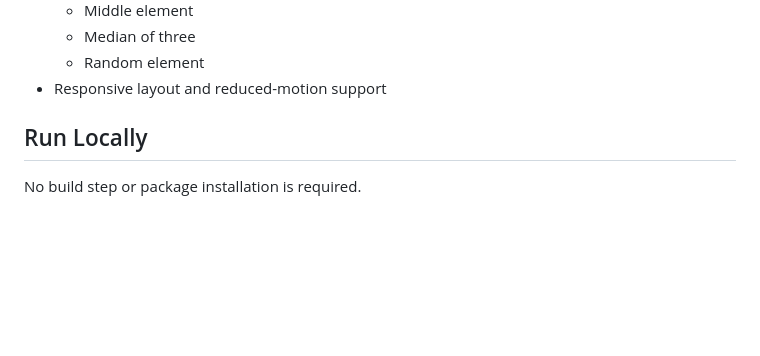
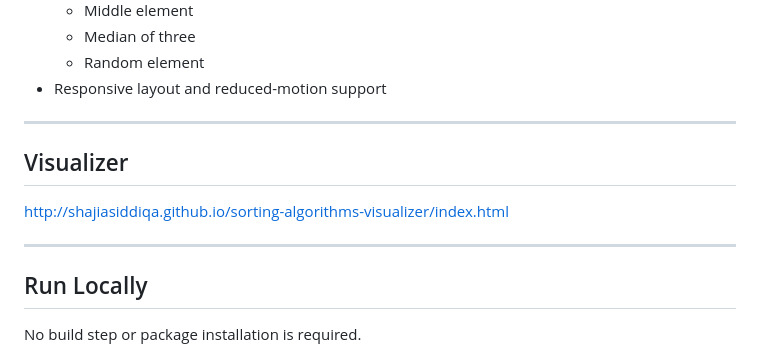
Before and after one commit to ShajiaSiddiqa/sorting-algorithms-visualizer, a Markdown page: README.md, the part around the change. GitHub-like rendering; blank space fills up the shorter version.

Commit message:
Update: Readme

```diff
--- a/README.md
+++ b/README.md
@@ -49,7 +49,12 @@ Quick Sort also includes:
 - Responsive layout and reduced-motion support
 
 
+---
+## Visualizer
 
+http://shajiasiddiqa.github.io/sorting-algorithms-visualizer/index.html
+
+---
 
 ## Run Locally
 
```
